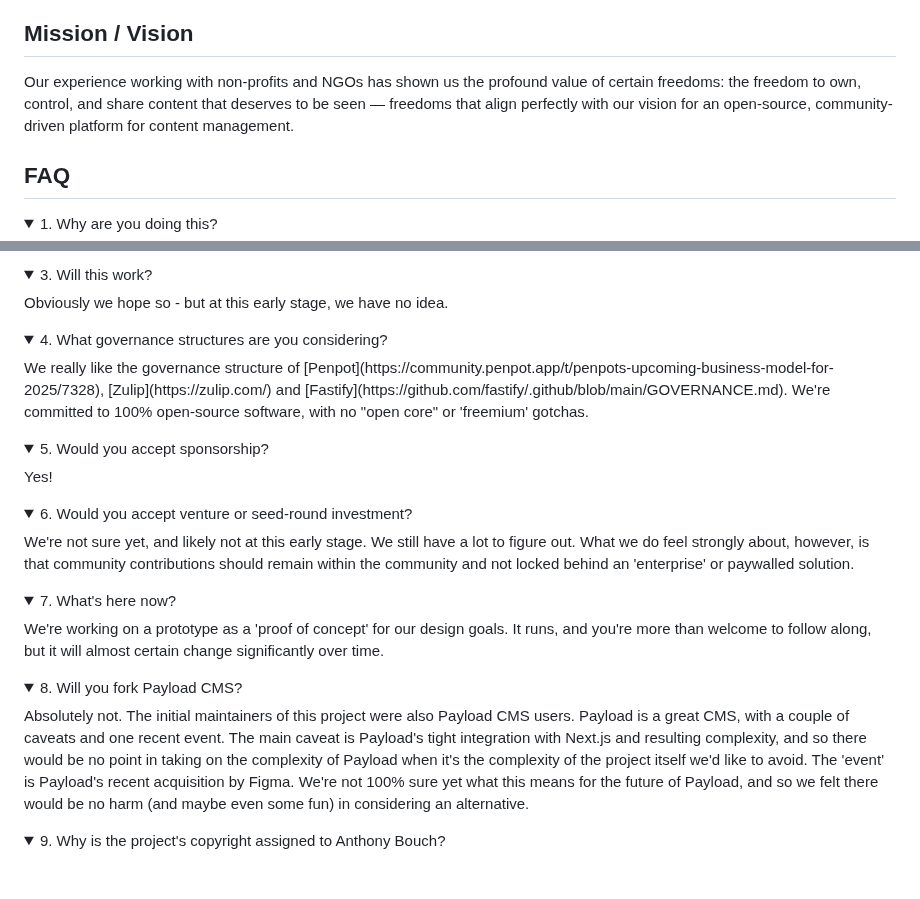
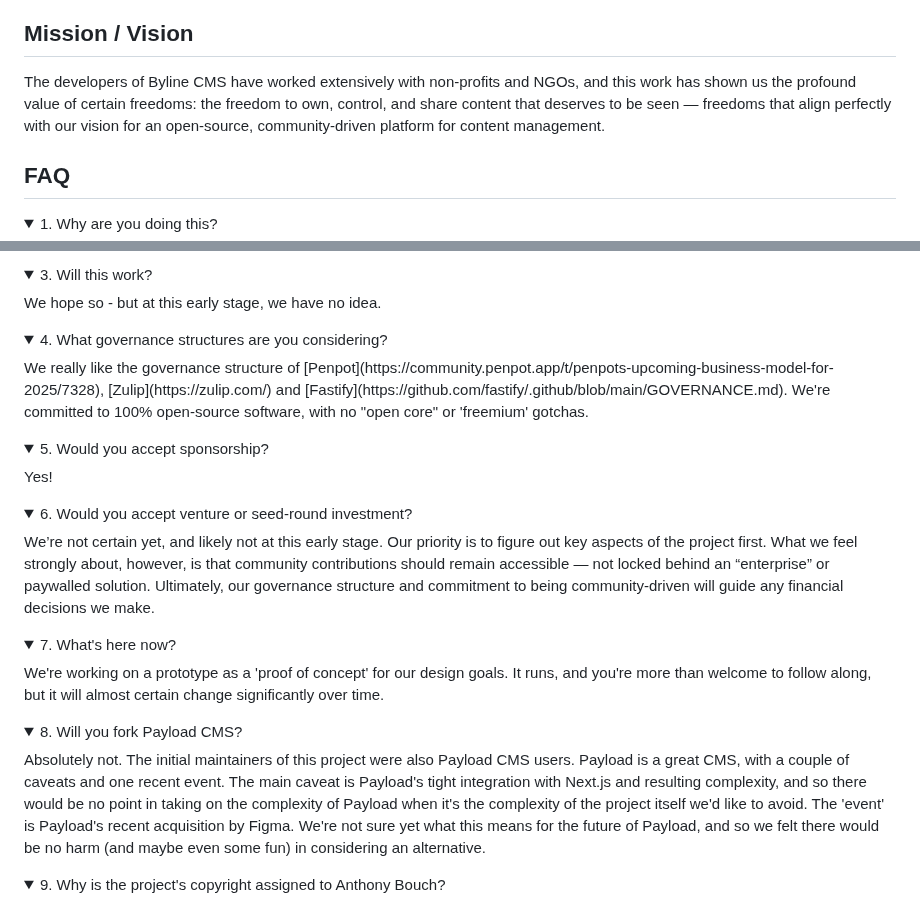
Before and after one commit to Byline-CMS/bylinecms.app, a Markdown page: README.md, 2 parts joined by grey strips. Rendered like a GitHub page; folded sections open; blank space fills up the shorter version.

Commit message:
docs: README

```diff
--- a/README.md
+++ b/README.md
@@ -12,7 +12,7 @@ We're hoping to build a developer-friendly, open-source and community-driven AI-
 <p style="font-size: 0.8rem;"><em>Tiny steps - the Byline prototype.</em></p>
 
 ## Mission / Vision
-Our experience working with non-profits and NGOs has shown us the profound value of certain freedoms: the freedom to own, control, and share content that deserves to be seen — freedoms that align perfectly with our vision for an open-source, community-driven platform for content management.
+The developers of Byline CMS have worked extensively with non-profits and NGOs, and this work has shown us the profound value of certain freedoms: the freedom to own, control, and share content that deserves to be seen — freedoms that align perfectly with our vision for an open-source, community-driven platform for content management.
 
 ## FAQ
 
@@ -28,7 +28,7 @@ We’re pretty much nobody — at least not within the usual spheres of influenc
 
 <details>
 <summary>3. Will this work?</summary>
-Obviously we hope so - but at this early stage, we have no idea.
+We hope so - but at this early stage, we have no idea.
 </details>
 
 
@@ -44,7 +44,7 @@ Yes!
 
 <details>
 <summary>6. Would you accept venture or seed-round investment?</summary>
-We're not sure yet, and likely not at this early stage. We still have a lot to figure out. What we do feel strongly about, however, is that community contributions should remain within the community and not locked behind an 'enterprise' or paywalled solution.
+We’re not certain yet, and likely not at this early stage. Our priority is to figure out key aspects of the project first. What we feel strongly about, however, is that community contributions should remain accessible — not locked behind an “enterprise” or paywalled solution. Ultimately, our governance structure and commitment to being community‑driven will guide any financial decisions we make.
 </details>
 
 <details>
@@ -54,7 +54,7 @@ We're working on a prototype as a 'proof of concept' for our design goals. It ru
 
 <details>
 <summary>8. Will you fork Payload CMS? </summary>
-Absolutely not. The initial maintainers of this project were also Payload CMS users. Payload is a great CMS, with a couple of caveats and one recent event. The main caveat is Payload's tight integration with Next.js and resulting complexity, and so there would be no point in taking on the complexity of Payload when it's the complexity of the project itself we'd like to avoid. The 'event' is Payload's recent acquisition by Figma. We're not 100% sure yet what this means for the future of Payload, and so we felt there would be no harm (and maybe even some fun) in considering an alternative.
+Absolutely not. The initial maintainers of this project were also Payload CMS users. Payload is a great CMS, with a couple of caveats and one recent event. The main caveat is Payload's tight integration with Next.js and resulting complexity, and so there would be no point in taking on the complexity of Payload when it's the complexity of the project itself we'd like to avoid. The 'event' is Payload's recent acquisition by Figma. We're not sure yet what this means for the future of Payload, and so we felt there would be no harm (and maybe even some fun) in considering an alternative.
 </details>
 
 <details>
```
Also changed, not shown: other parts of README.md (+2 -2 lines).
